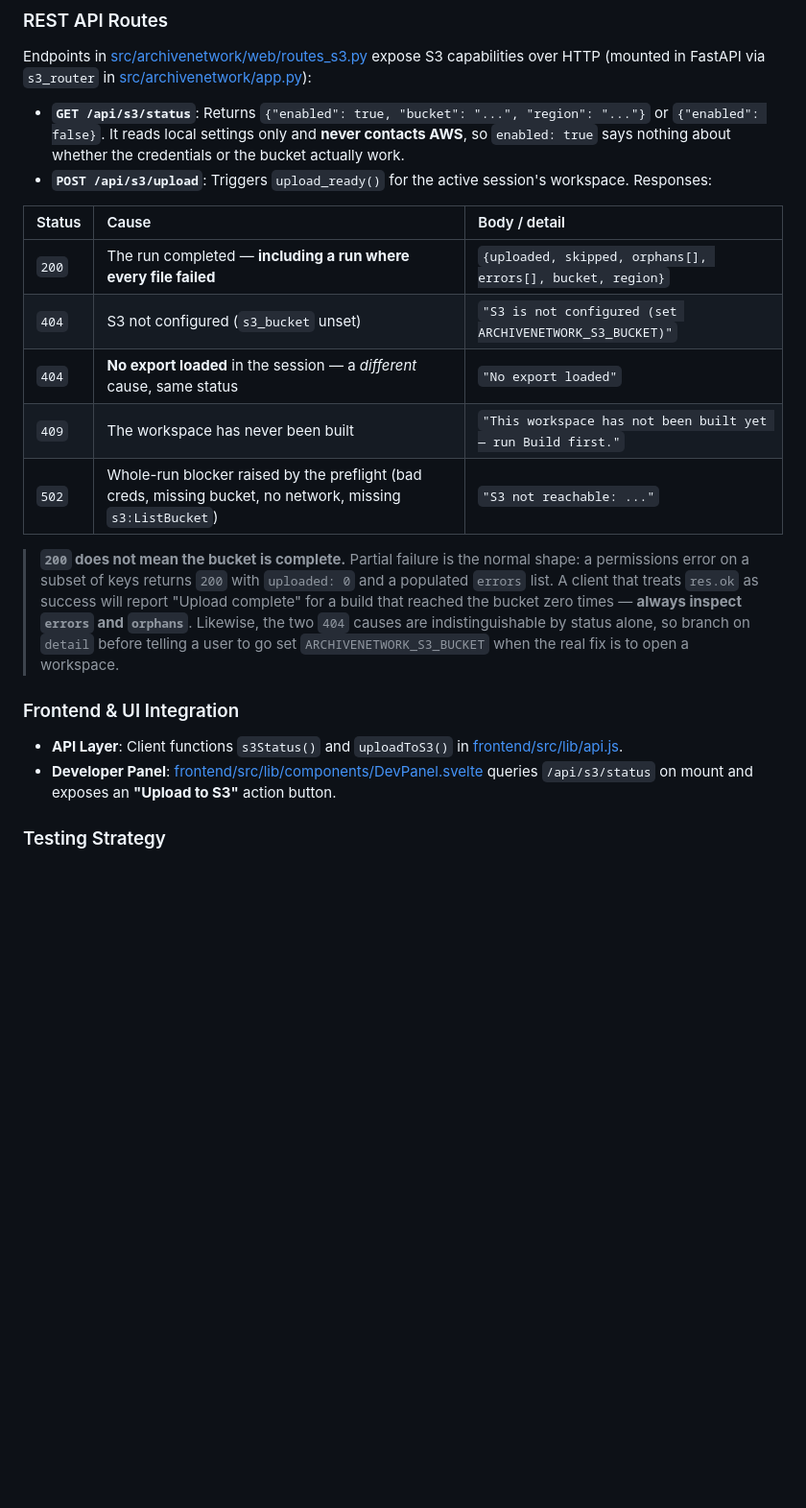
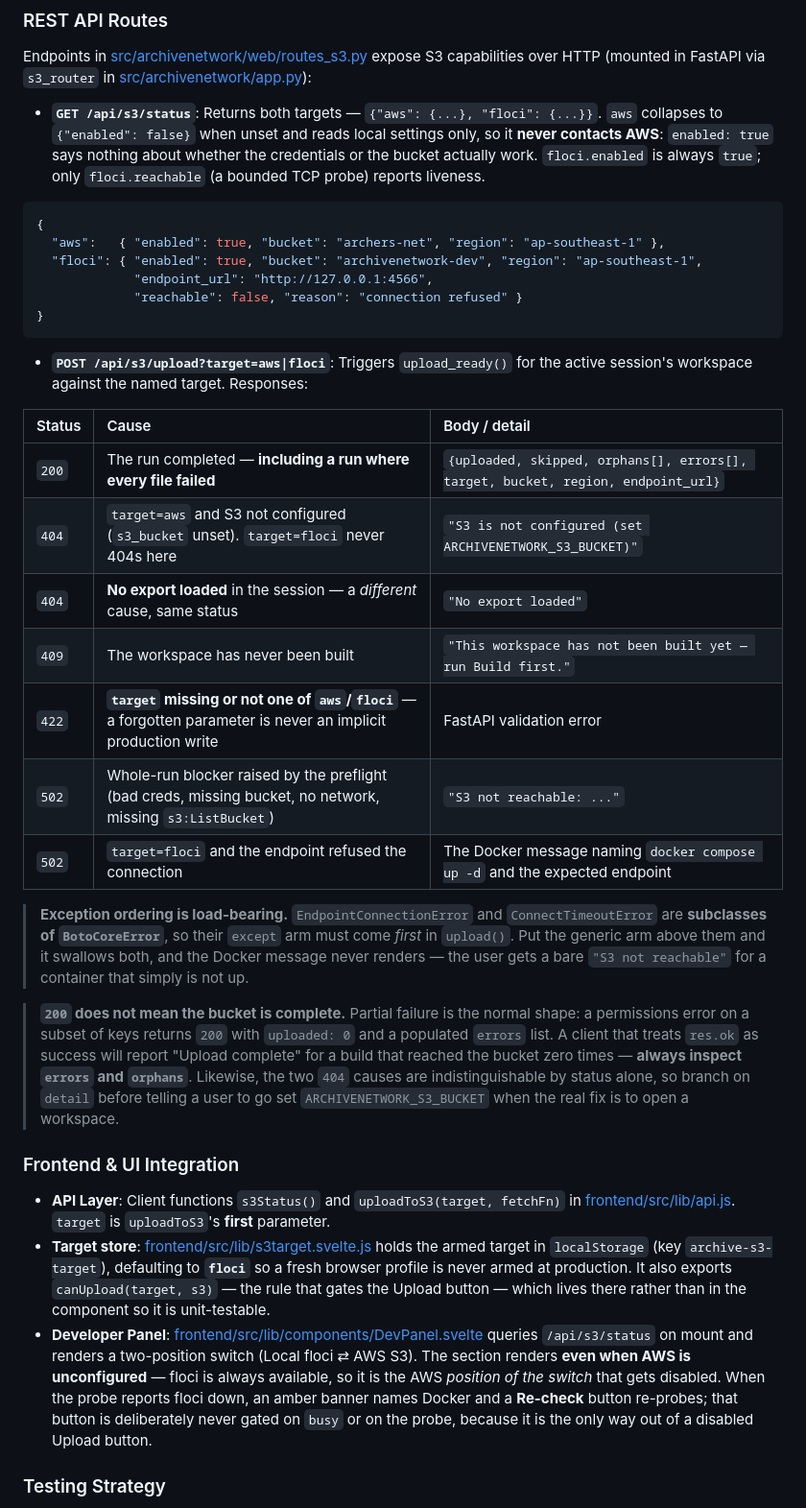
Before and after one commit to Dattebayo2505/ARCHive-Network, a Markdown page: AWS-CONNECTOR-ARCHITECTURE.md, the part around one of its changes. Shown at 96% size. Drawn GitHub-style; blank space fills up the shorter version.

````diff
--- a/AWS-CONNECTOR-ARCHITECTURE.md
+++ b/AWS-CONNECTOR-ARCHITECTURE.md
@@ -85,16 +116,33 @@ The uploader in [src/archivenetwork/loader/upload.py](src/archivenetwork/loader/
 
 ### REST API Routes
 Endpoints in [src/archivenetwork/web/routes_s3.py](src/archivenetwork/web/routes_s3.py#L57-L81) expose S3 capabilities over HTTP (mounted in FastAPI via `s3_router` in [src/archivenetwork/app.py](src/archivenetwork/app.py#L58-L68)):
-- **`GET /api/s3/status`**: Returns `{"enabled": true, "bucket": "...", "region": "..."}` or `{"enabled": false}`. It reads local settings only and **never contacts AWS**, so `enabled: true` says nothing about whether the credentials or the bucket actually work.
-- **`POST /api/s3/upload`**: Triggers `upload_ready()` for the active session's workspace. Responses:
+- **`GET /api/s3/status`**: Returns both targets — `{"aws": {...}, "floci": {...}}`. `aws` collapses to `{"enabled": false}` when unset and reads local settings only, so it **never contacts AWS**: `enabled: true` says nothing about whether the credentials or the bucket actually work. `floci.enabled` is always `true`; only `floci.reachable` (a bounded TCP probe) reports liveness.
+
+```json
+{
+  "aws":   { "enabled": true, "bucket": "archers-net", "region": "ap-southeast-1" },
+  "floci": { "enabled": true, "bucket": "archivenetwork-dev", "region": "ap-southeast-1",
+             "endpoint_url": "http://127.0.0.1:4566",
+             "reachable": false, "reason": "connection refused" }
+}
+```
+
+- **`POST /api/s3/upload?target=aws|floci`**: Triggers `upload_ready()` for the active session's workspace against the named target. Responses:
 
 | Status | Cause | Body / detail |
 | :--- | :--- | :--- |
-| `200` | The run completed — **including a run where every file failed** | `{uploaded, skipped, orphans[], errors[], bucket, region}` |
-| `404` | S3 not configured (`s3_bucket` unset) | `"S3 is not configured (set ARCHIVENETWORK_S3_BUCKET)"` |
+| `200` | The run completed — **including a run where every file failed** | `{uploaded, skipped, orphans[], errors[], target, bucket, region, endpoint_url}` |
+| `404` | `target=aws` and S3 not configured (`s3_bucket` unset). `target=floci` never 404s here | `"S3 is not configured (set ARCHIVENETWORK_S3_BUCKET)"` |
 | `404` | **No export loaded** in the session — a *different* cause, same status | `"No export loaded"` |
 | `409` | The workspace has never been built | `"This workspace has not been built yet — run Build first."` |
+| `422` | **`target` missing or not one of `aws`/`floci`** — a forgotten parameter is never an implicit production write | FastAPI validation error |
 | `502` | Whole-run blocker raised by the preflight (bad creds, missing bucket, no network, missing `s3:ListBucket`) | `"S3 not reachable: ..."` |
+| `502` | `target=floci` and the endpoint refused the connection | The Docker message naming `docker compose up -d` and the expected endpoint |
+
+> **Exception ordering is load-bearing.** `EndpointConnectionError` and `ConnectTimeoutError` are
+> **subclasses of `BotoCoreError`**, so their `except` arm must come *first* in `upload()`. Put
+> the generic arm above them and it swallows both, and the Docker message never renders — the
+> user gets a bare `"S3 not reachable"` for a container that simply is not up.
 
 > **`200` does not mean the bucket is complete.** Partial failure is the normal shape: a
 > permissions error on a subset of keys returns `200` with `uploaded: 0` and a populated
@@ -104,7 +152,8 @@ Endpoints in [src/archivenetwork/web/routes_s3.py](src/archivenetwork/web/routes
 > telling a user to go set `ARCHIVENETWORK_S3_BUCKET` when the real fix is to open a workspace.
 
 ### Frontend & UI Integration
-- **API Layer**: Client functions `s3Status()` and `uploadToS3()` in [frontend/src/lib/api.js](frontend/src/lib/api.js#L504-L520).
-- **Developer Panel**: [frontend/src/lib/components/DevPanel.svelte](frontend/src/lib/components/DevPanel.svelte#L50-L61) queries `/api/s3/status` on mount and exposes an **"Upload to S3"** action button.
+- **API Layer**: Client functions `s3Status()` and `uploadToS3(target, fetchFn)` in [frontend/src/lib/api.js](frontend/src/lib/api.js). `target` is `uploadToS3`'s **first** parameter.
+- **Target store**: [frontend/src/lib/s3target.svelte.js](frontend/src/lib/s3target.svelte.js) holds the armed target in `localStorage` (key `archive-s3-target`), defaulting to **`floci`** so a fresh browser profile is never armed at production. It also exports `canUpload(target, s3)` — the rule that gates the Upload button — which lives there rather than in the component so it is unit-testable.
+- **Developer Panel**: [frontend/src/lib/components/DevPanel.svelte](frontend/src/lib/components/DevPanel.svelte) queries `/api/s3/status` on mount and renders a two-position switch (Local floci ⇄ AWS S3). The section renders **even when AWS is unconfigured** — floci is always available, so it is the AWS *position of the switch* that gets disabled. When the probe reports floci down, an amber banner names Docker and a **Re-check** button re-probes; that button is deliberately never gated on `busy` or on the probe, because it is the only way out of a disabled Upload button.
 
 ### Testing Strategy
````
Also changed, not shown: other parts of AWS-CONNECTOR-ARCHITECTURE.md (+42 -3 lines).
